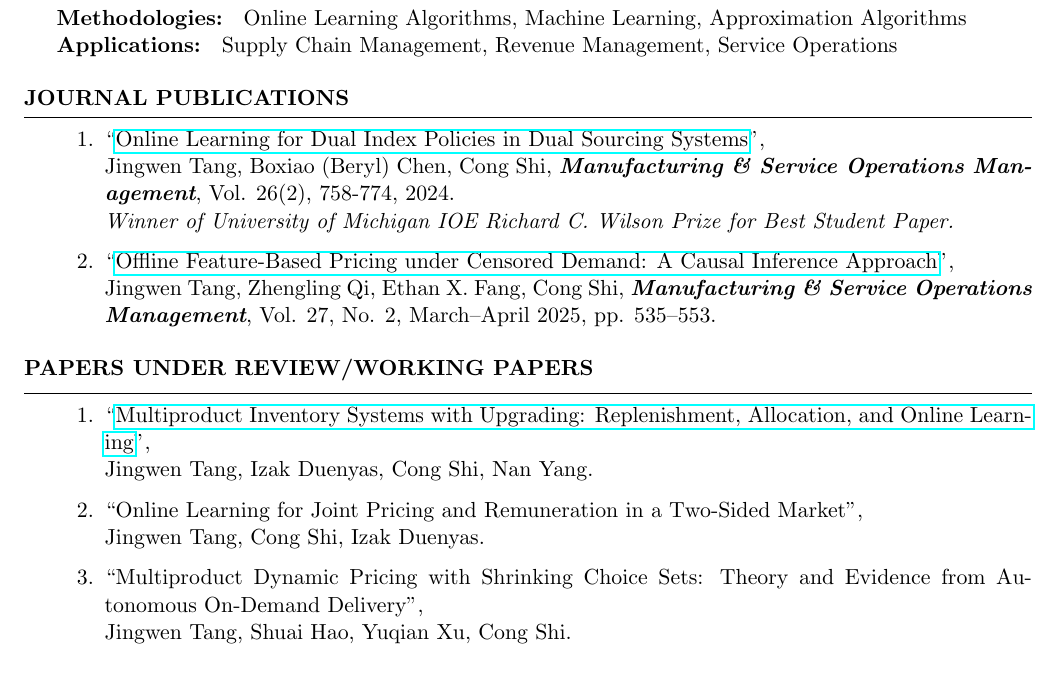
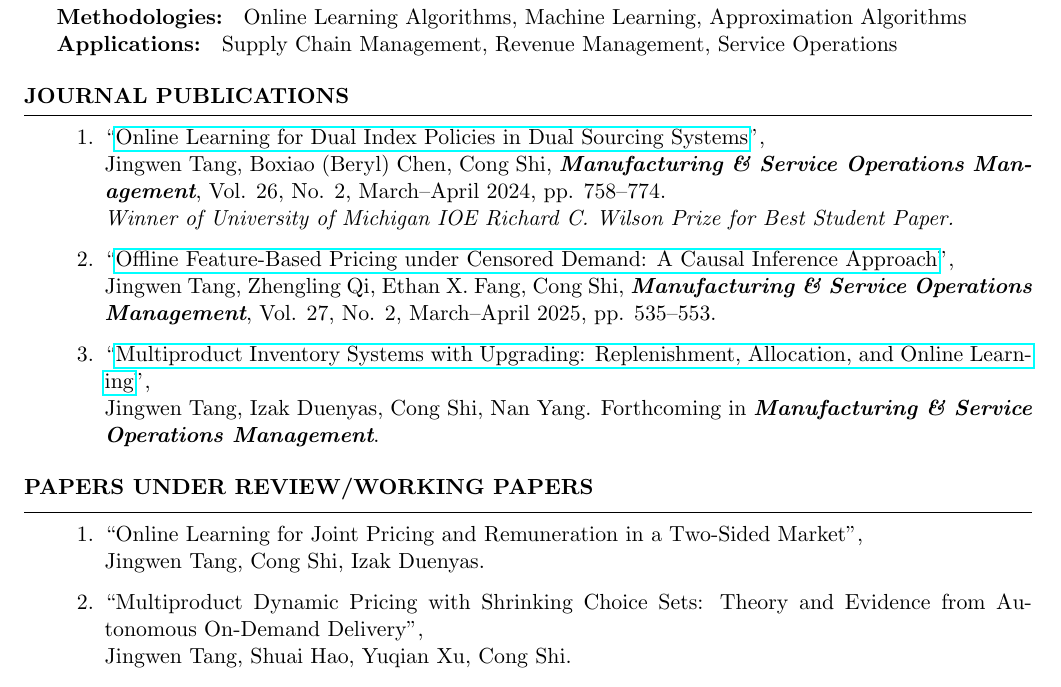
Before and after one commit to JingwenTang/JingwenTang.github.io, a LaTeX CV (CV/Jingwen_Tang_CV.tex): part of page 1 of 3, cut so that both start at the same text. Compiled offline with pdfLaTeX.

Commit message:
Add files via upload

```diff
--- a/CV/Jingwen_Tang_CV.tex
+++ b/CV/Jingwen_Tang_CV.tex
@@ -57,10 +57,12 @@
 
 \begin{rSection}{Journal Publications}
 \begin{enumerate}
-    \item ``\href{https://pubsonline.informs.org/doi/10.1287/msom.2022.0323}{Online Learning for Dual Index Policies in Dual Sourcing Systems}'', \\ Jingwen Tang, Boxiao (Beryl) Chen, Cong Shi, \emph{\textbf{Manufacturing \& Service Operations Management}}, Vol. 26(2), 758-774, 2024. \\
+    \item ``\href{https://pubsonline.informs.org/doi/10.1287/msom.2022.0323}{Online Learning for Dual Index Policies in Dual Sourcing Systems}'', \\ Jingwen Tang, Boxiao (Beryl) Chen, Cong Shi, \emph{\textbf{Manufacturing \& Service Operations Management}}, Vol. 26, No. 2, March–April 2024, pp. 758–774. \\
     {\it Winner of University of Michigan IOE Richard C. Wilson Prize for Best Student Paper.}
 
   \item ``\href{https://pubsonline.informs.org/doi/10.1287/msom.2024.1061}{Offline Feature-Based Pricing under Censored Demand: A Causal Inference Approach}'', \\Jingwen Tang, Zhengling Qi, Ethan X. Fang, Cong Shi, \emph{\textbf{Manufacturing \& Service Operations Management}}, Vol. 27, No. 2, March–April 2025, pp. 535–553.
+
+  \item ``\href{https://papers.ssrn.com/sol3/papers.cfm?abstract_id=4781604}{Multiproduct Inventory Systems with Upgrading: Replenishment, Allocation, and Online Learning}'', \\Jingwen Tang, Izak Duenyas, Cong Shi, Nan Yang. Forthcoming in \emph{\textbf{Manufacturing \& Service Operations Management}}.
 
 \end{enumerate}
 \end{rSection}
@@ -68,13 +70,6 @@
 
 \begin{rSection}{PAPERS UNDER REVIEW/WORKING PAPERS}
 \begin{enumerate}
-
-     \item ``\href{https://papers.ssrn.com/sol3/papers.cfm?abstract_id=4781604}{Multiproduct Inventory Systems with Upgrading: Replenishment, Allocation, and Online Learning}'', \\Jingwen Tang, Izak Duenyas, Cong Shi, Nan Yang.
-
-
-
-
-
 
     \item ``Online Learning for Joint Pricing and Remuneration in a Two-Sided Market'', \\ Jingwen Tang, Cong Shi, Izak Duenyas.
 
```
Also changed, not shown: CV/Jingwen_Tang_CV.pdf, 4 other files.
